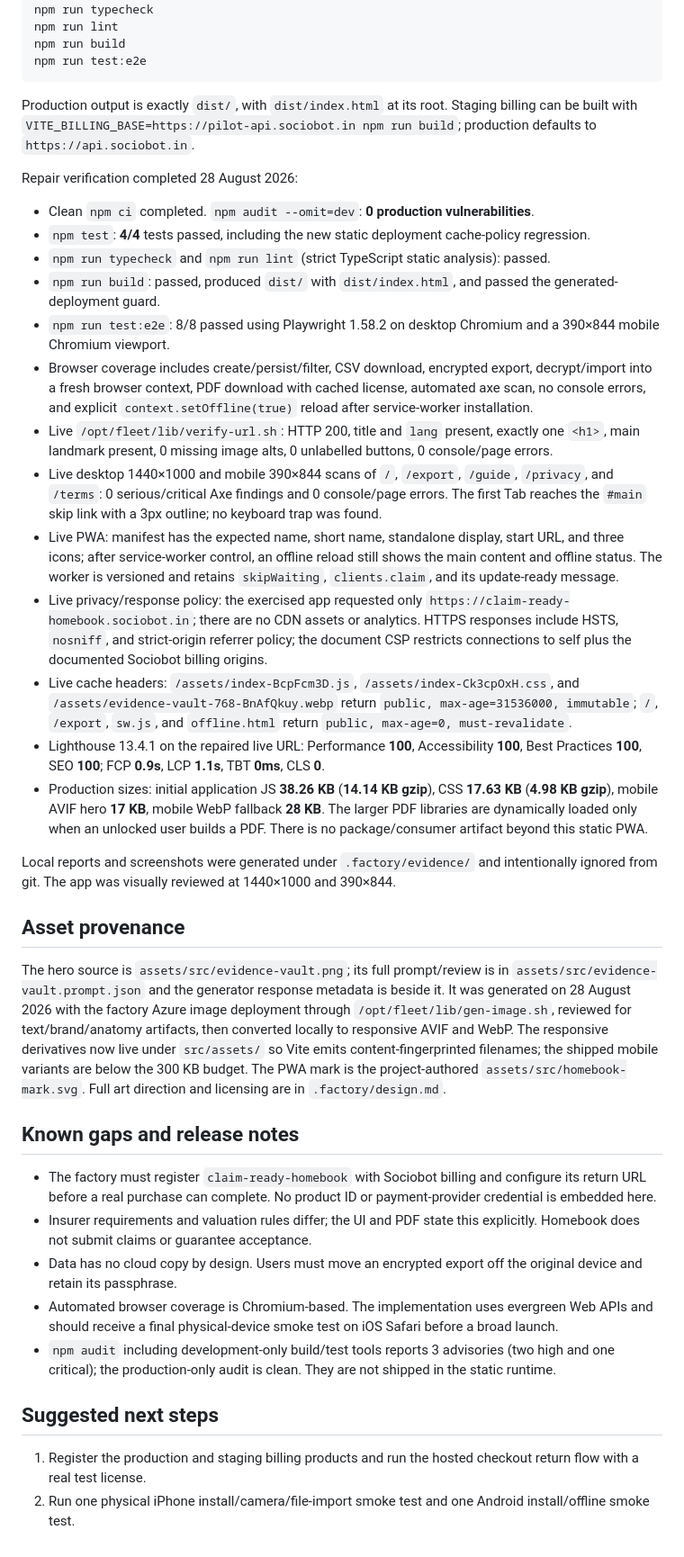
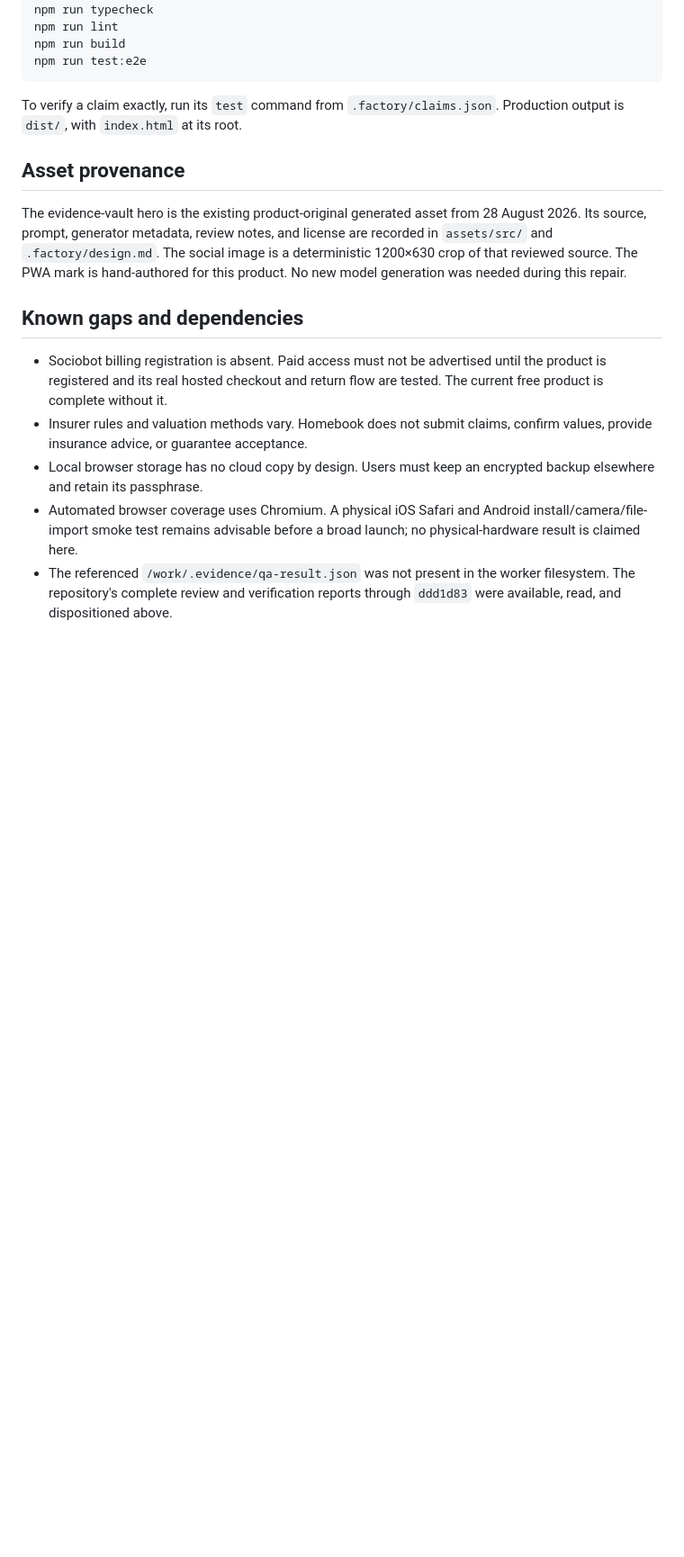
Before and after one commit to B-Divyesh/sf-claim-ready-homebook, a Markdown page: .factory/handoff.md, the part around one of its changes. Shown at 90% size. Rendered like a GitHub page; blank space fills up the shorter version.

````diff
--- a/.factory/handoff.md
+++ b/.factory/handoff.md
@@ -83,39 +144,31 @@ npm run build
 npm run test:e2e
 ```
 
-Production output is exactly `dist/`, with `dist/index.html` at its root. Staging billing can be built with `VITE_BILLING_BASE=https://pilot-api.sociobot.in npm run build`; production defaults to `https://api.sociobot.in`.
-
-Repair verification completed 28 August 2026:
-
-- Clean `npm ci` completed. `npm audit --omit=dev`: **0 production vulnerabilities**.
-- `npm test`: **4/4** tests passed, including the new static deployment cache-policy regression.
-- `npm run typecheck` and `npm run lint` (strict TypeScript static analysis): passed.
-- `npm run build`: passed, produced `dist/` with `dist/index.html`, and passed the generated-deployment guard.
-- `npm run test:e2e`: 8/8 passed using Playwright 1.58.2 on desktop Chromium and a 390×844 mobile Chromium viewport.
-- Browser coverage includes create/persist/filter, CSV download, encrypted export, decrypt/import into a fresh browser context, PDF download with cached license, automated axe scan, no console errors, and explicit `context.setOffline(true)` reload after service-worker installation.
-- Live `/opt/fleet/lib/verify-url.sh`: HTTP 200, title and `lang` present, exactly one `<h1>`, main landmark present, 0 missing image alts, 0 unlabelled buttons, 0 console/page errors.
-- Live desktop 1440×1000 and mobile 390×844 scans of `/`, `/export`, `/guide`, `/privacy`, and `/terms`: 0 serious/critical Axe findings and 0 console/page errors. The first Tab reaches the `#main` skip link with a 3px outline; no keyboard trap was found.
-- Live PWA: manifest has the expected name, short name, standalone display, start URL, and three icons; after service-worker control, an offline reload still shows the main content and offline status. The worker is versioned and retains `skipWaiting`, `clients.claim`, and its update-ready message.
-- Live privacy/response policy: the exercised app requested only `https://claim-ready-homebook.sociobot.in`; there are no CDN assets or analytics. HTTPS responses include HSTS, `nosniff`, and strict-origin referrer policy; the document CSP restricts connections to self plus the documented Sociobot billing origins.
-- Live cache headers: `/assets/index-BcpFcm3D.js`, `/assets/index-Ck3cpOxH.css`, and `/assets/evidence-vault-768-BnAfQkuy.webp` return `public, max-age=31536000, immutable`; `/`, `/export`, `sw.js`, and `offline.html` return `public, max-age=0, must-revalidate`.
-- Lighthouse 13.4.1 on the repaired live URL: Performance **100**, Accessibility **100**, Best Practices **100**, SEO **100**; FCP **0.9s**, LCP **1.1s**, TBT **0ms**, CLS **0**.
-- Production sizes: initial application JS **38.26 KB** (**14.14 KB gzip**), CSS **17.63 KB** (**4.98 KB gzip**), mobile AVIF hero **17 KB**, mobile WebP fallback **28 KB**. The larger PDF libraries are dynamically loaded only when an unlocked user builds a PDF. There is no package/consumer artifact beyond this static PWA.
-
-Local reports and screenshots were generated under `.factory/evidence/` and intentionally ignored from git. The app was visually reviewed at 1440×1000 and 390×844.
+To verify a claim exactly, run its `test` command from
+`.factory/claims.json`. Production output is `dist/`, with `index.html` at its
+root.
 
 ## Asset provenance
 
-The hero source is `assets/src/evidence-vault.png`; its full prompt/review is in `assets/src/evidence-vault.prompt.json` and the generator response metadata is beside it. It was generated on 28 August 2026 with the factory Azure image deployment through `/opt/fleet/lib/gen-image.sh`, reviewed for text/brand/anatomy artifacts, then converted locally to responsive AVIF and WebP. The responsive derivatives now live under `src/assets/` so Vite emits content-fingerprinted filenames; the shipped mobile variants are below the 300 KB budget. The PWA mark is the project-authored `assets/src/homebook-mark.svg`. Full art direction and licensing are in `.factory/design.md`.
+The evidence-vault hero is the existing product-original generated asset from
+28 August 2026. Its source, prompt, generator metadata, review notes, and
+license are recorded in `assets/src/` and `.factory/design.md`. The social
+image is a deterministic 1200×630 crop of that reviewed source. The PWA mark
+is hand-authored for this product. No new model generation was needed during
+this repair.
 
-## Known gaps and release notes
+## Known gaps and dependencies
 
-- The factory must register `claim-ready-homebook` with Sociobot billing and configure its return URL before a real purchase can complete. No product ID or payment-provider credential is embedded here.
-- Insurer requirements and valuation rules differ; the UI and PDF state this explicitly. Homebook does not submit claims or guarantee acceptance.
-- Data has no cloud copy by design. Users must move an encrypted export off the original device and retain its passphrase.
-- Automated browser coverage is Chromium-based. The implementation uses evergreen Web APIs and should receive a final physical-device smoke test on iOS Safari before a broad launch.
-- `npm audit` including development-only build/test tools reports 3 advisories (two high and one critical); the production-only audit is clean. They are not shipped in the static runtime.
-
-## Suggested next steps
-
-1. Register the production and staging billing products and run the hosted checkout return flow with a real test license.
-2. Run one physical iPhone install/camera/file-import smoke test and one Android install/offline smoke test.
+- Sociobot billing registration is absent. Paid access must not be advertised
+  until the product is registered and its real hosted checkout and return flow
+  are tested. The current free product is complete without it.
+- Insurer rules and valuation methods vary. Homebook does not submit claims,
+  confirm values, provide insurance advice, or guarantee acceptance.
+- Local browser storage has no cloud copy by design. Users must keep an
+  encrypted backup elsewhere and retain its passphrase.
+- Automated browser coverage uses Chromium. A physical iOS Safari and Android
+  install/camera/file-import smoke test remains advisable before a broad
+  launch; no physical-hardware result is claimed here.
+- The referenced `/work/.evidence/qa-result.json` was not present in the
+  worker filesystem. The repository's complete review and verification
+  reports through `ddd1d83` were available, read, and dispositioned above.
````
Also changed, not shown: other parts of .factory/handoff.md (+119 -58 lines).
